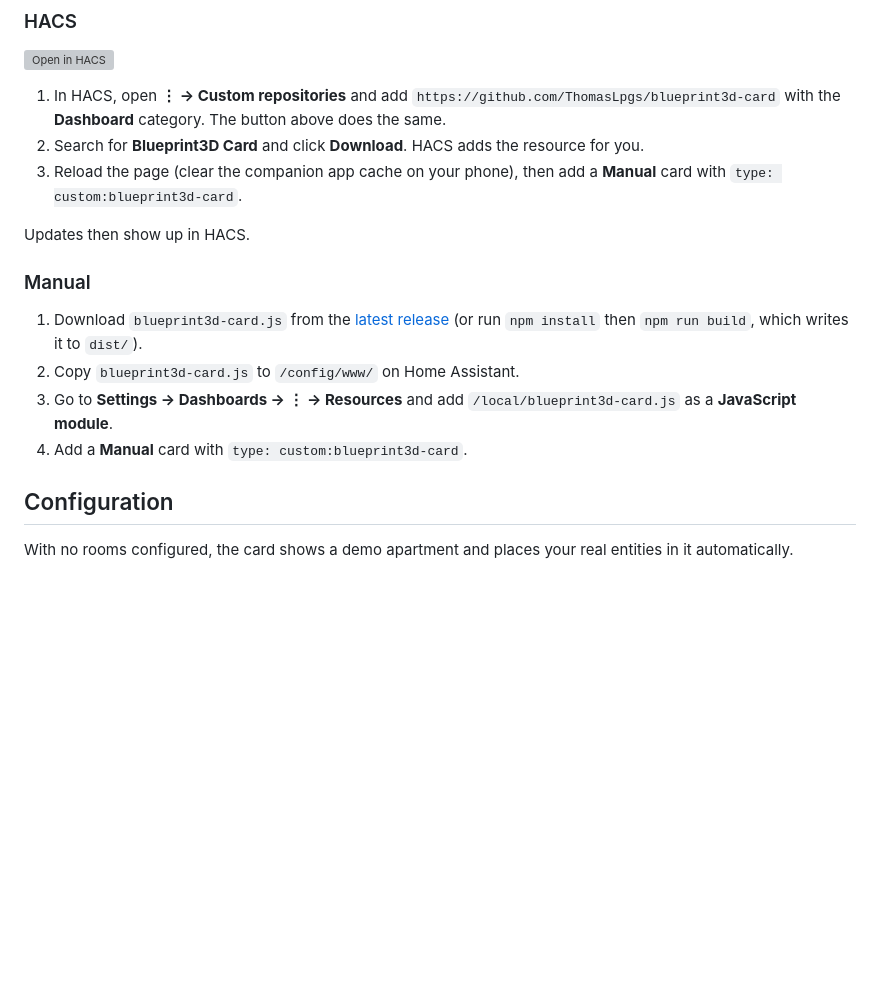
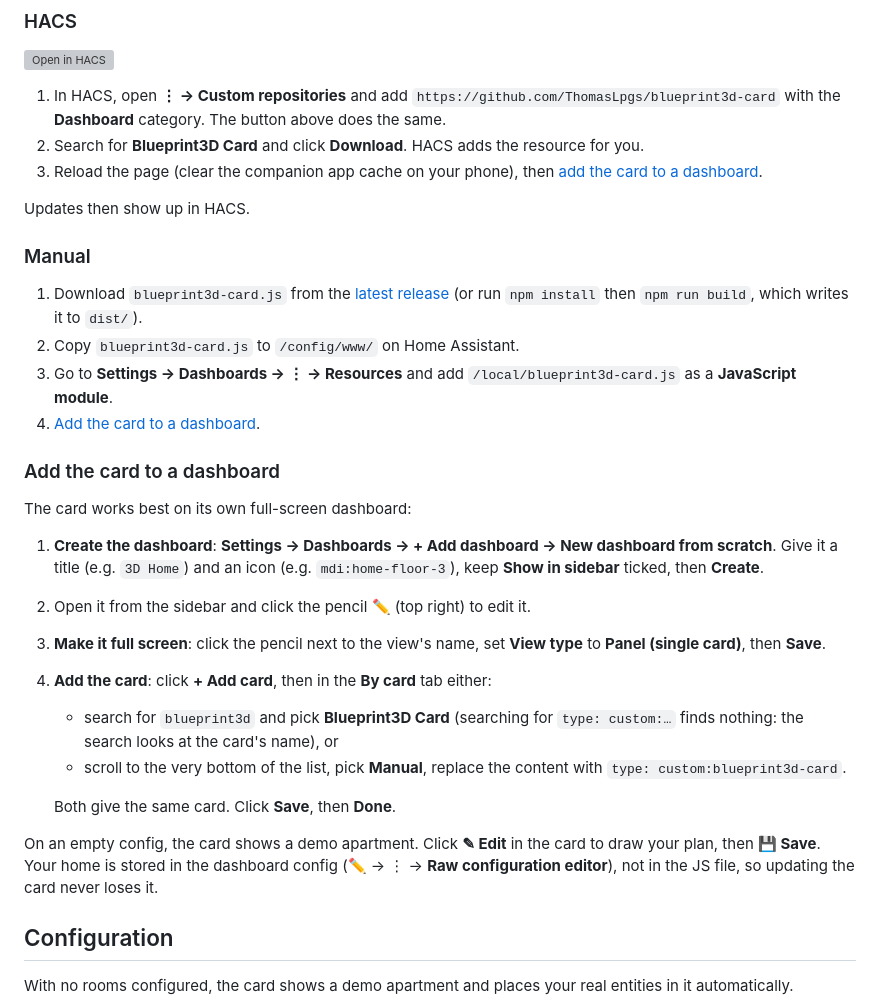
Before and after one commit to ThomasLpgs/blueprint3d-card, a Markdown page: README.md, the part around the change. GitHub-like rendering; blank space fills up the shorter version; grey boxes are pictures that could not be loaded.

```diff
--- a/README.md
+++ b/README.md
@@ -22,7 +22,7 @@ A Lovelace card for Home Assistant: your home in 3D, with your lights, air condi
 
 1. In HACS, open **⋮ → Custom repositories** and add `https://github.com/ThomasLpgs/blueprint3d-card` with the **Dashboard** category. The button above does the same.
 2. Search for **Blueprint3D Card** and click **Download**. HACS adds the resource for you.
-3. Reload the page (clear the companion app cache on your phone), then add a **Manual** card with `type: custom:blueprint3d-card`.
+3. Reload the page (clear the companion app cache on your phone), then [add the card to a dashboard](#add-the-card-to-a-dashboard).
 
 Updates then show up in HACS.
 
@@ -31,7 +31,22 @@ Updates then show up in HACS.
 1. Download `blueprint3d-card.js` from the [latest release](https://github.com/ThomasLpgs/blueprint3d-card/releases/latest) (or run `npm install` then `npm run build`, which writes it to `dist/`).
 2. Copy `blueprint3d-card.js` to `/config/www/` on Home Assistant.
 3. Go to **Settings → Dashboards → ⋮ → Resources** and add `/local/blueprint3d-card.js` as a **JavaScript module**.
-4. Add a **Manual** card with `type: custom:blueprint3d-card`.
+4. [Add the card to a dashboard](#add-the-card-to-a-dashboard).
+
+### Add the card to a dashboard
+
+The card works best on its own full-screen dashboard:
+
+1. **Create the dashboard**: **Settings → Dashboards → + Add dashboard → New dashboard from scratch**. Give it a title (e.g. `3D Home`) and an icon (e.g. `mdi:home-floor-3`), keep **Show in sidebar** ticked, then **Create**.
+2. Open it from the sidebar and click the pencil ✏️ (top right) to edit it.
+3. **Make it full screen**: click the pencil next to the view's name, set **View type** to **Panel (single card)**, then **Save**.
+4. **Add the card**: click **+ Add card**, then in the **By card** tab either:
+   - search for `blueprint3d` and pick **Blueprint3D Card** (searching for `type: custom:…` finds nothing: the search looks at the card's name), or
+   - scroll to the very bottom of the list, pick **Manual**, replace the content with `type: custom:blueprint3d-card`.
+
+   Both give the same card. Click **Save**, then **Done**.
+
+On an empty config, the card shows a demo apartment. Click **✎ Edit** in the card to draw your plan, then **💾 Save**. Your home is stored in the dashboard config (✏️ → ⋮ → **Raw configuration editor**), not in the JS file, so updating the card never loses it.
 
 ## Configuration
 
```
Also changed, not shown: README.fr.md (+17 -2 lines).
